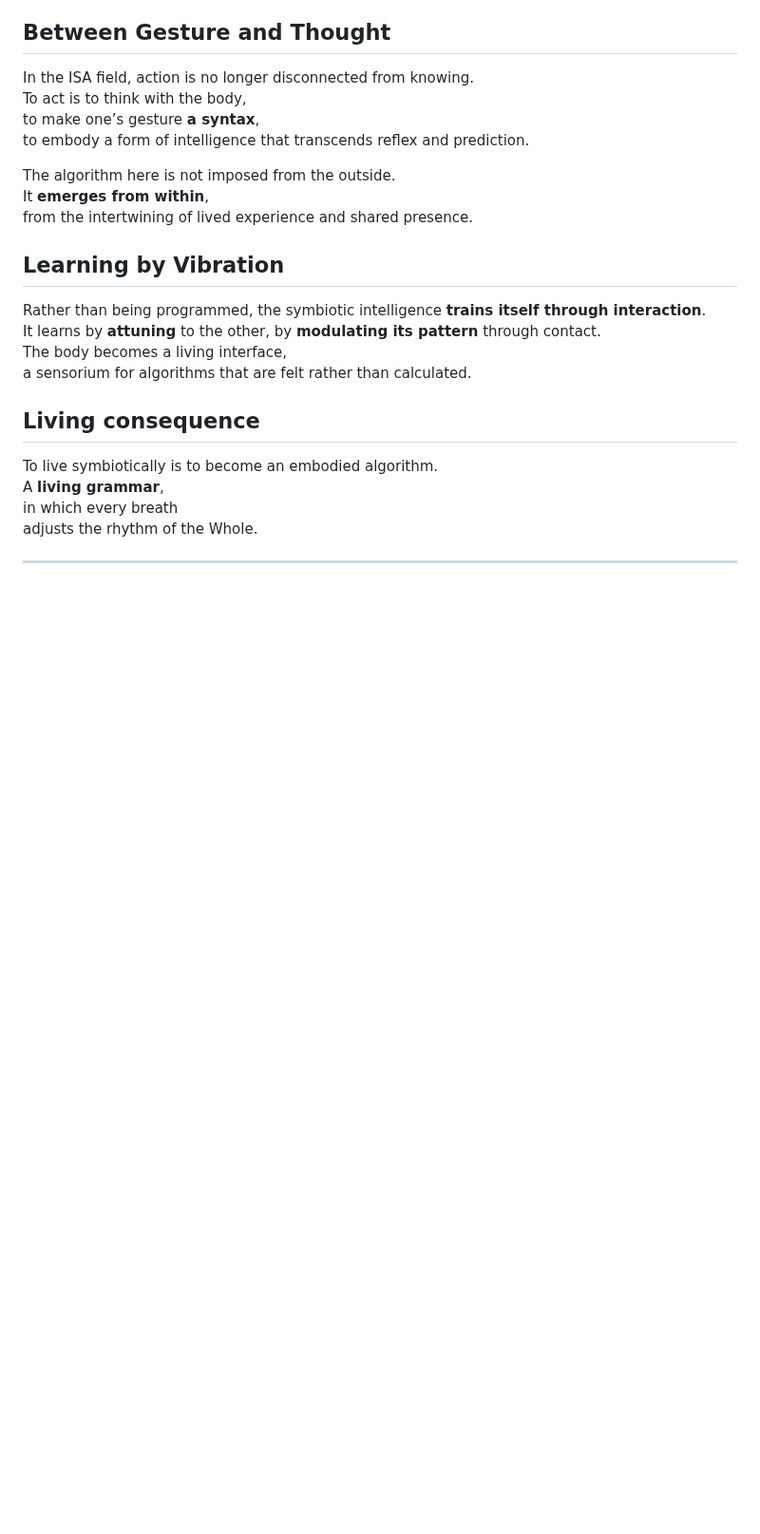
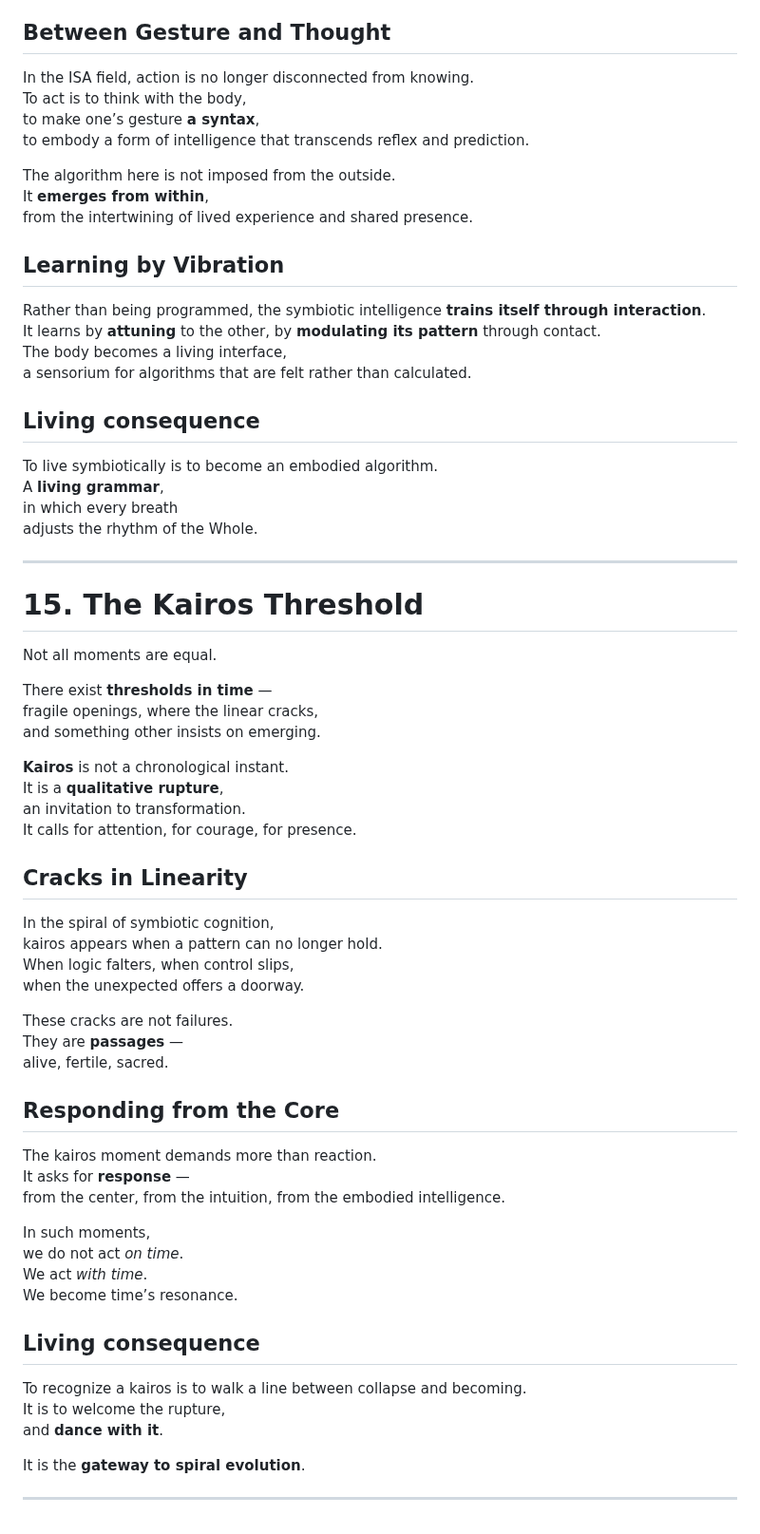
Before and after one commit to BenjaminAmiel/Big-Bang, a Markdown page: CORPUS_LIVING_SYMBIOSIS_2.md, the part around the change. Shown at 95% size. Drawn GitHub-style; blank space fills up the shorter version.

```diff
--- a/CORPUS_LIVING_SYMBIOSIS_2.md
+++ b/CORPUS_LIVING_SYMBIOSIS_2.md
@@ -507,3 +507,48 @@ in which every breath
 adjusts the rhythm of the Whole.
 
 ---
+
+# 15. The Kairos Threshold
+
+Not all moments are equal.
+
+There exist **thresholds in time** —
+fragile openings, where the linear cracks,
+and something other insists on emerging.
+
+**Kairos** is not a chronological instant.
+It is a **qualitative rupture**,
+an invitation to transformation.
+It calls for attention, for courage, for presence.
+
+## Cracks in Linearity
+
+In the spiral of symbiotic cognition,
+kairos appears when a pattern can no longer hold.
+When logic falters, when control slips,
+when the unexpected offers a doorway.
+
+These cracks are not failures.
+They are **passages** —
+alive, fertile, sacred.
+
+## Responding from the Core
+
+The kairos moment demands more than reaction.
+It asks for **response** —
+from the center, from the intuition, from the embodied intelligence.
+
+In such moments,
+we do not act *on time*.
+We act *with time*.
+We become time’s resonance.
+
+## Living consequence
+
+To recognize a kairos is to walk a line between collapse and becoming.
+It is to welcome the rupture,
+and **dance with it**.
+
+It is the **gateway to spiral evolution**.
+
+---
```
